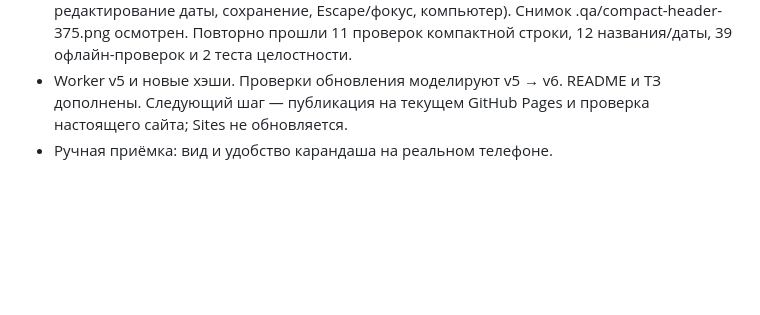
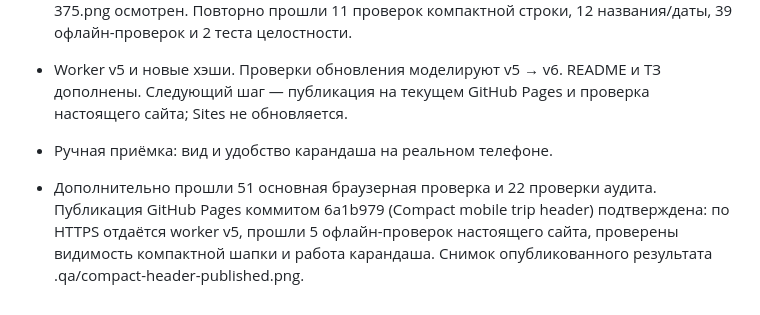
Before and after one commit to lk7275932-ops/plan-pokupok, a Markdown page: plan.md, the part around the change. GitHub-like rendering; blank space fills up the shorter version.

Commit message:
Record compact header deployment verification

```diff
--- a/plan.md
+++ b/plan.md
@@ -460,3 +460,5 @@ SecurityError/QuotaExceededError и запреты чтения/записи и
 - Добавлен tests/compact-header.check.js: 14 утверждений прошли (320/375/430/650 px, отсутствие повторов, положение и размер карандаша, отступы, длинное название, редактирование даты, сохранение, Escape/фокус, компьютер). Снимок .qa/compact-header-375.png осмотрен. Повторно прошли 11 проверок компактной строки, 12 названия/даты, 39 офлайн-проверок и 2 теста целостности.
 - Worker v5 и новые хэши. Проверки обновления моделируют v5 → v6. README и ТЗ дополнены. Следующий шаг — публикация на текущем GitHub Pages и проверка настоящего сайта; Sites не обновляется.
 - Ручная приёмка: вид и удобство карандаша на реальном телефоне.
+
+- Дополнительно прошли 51 основная браузерная проверка и 22 проверки аудита. Публикация GitHub Pages коммитом 6a1b979 (Compact mobile trip header) подтверждена: по HTTPS отдаётся worker v5, прошли 5 офлайн-проверок настоящего сайта, проверены видимость компактной шапки и работа карандаша. Снимок опубликованного результата .qa/compact-header-published.png.
```
